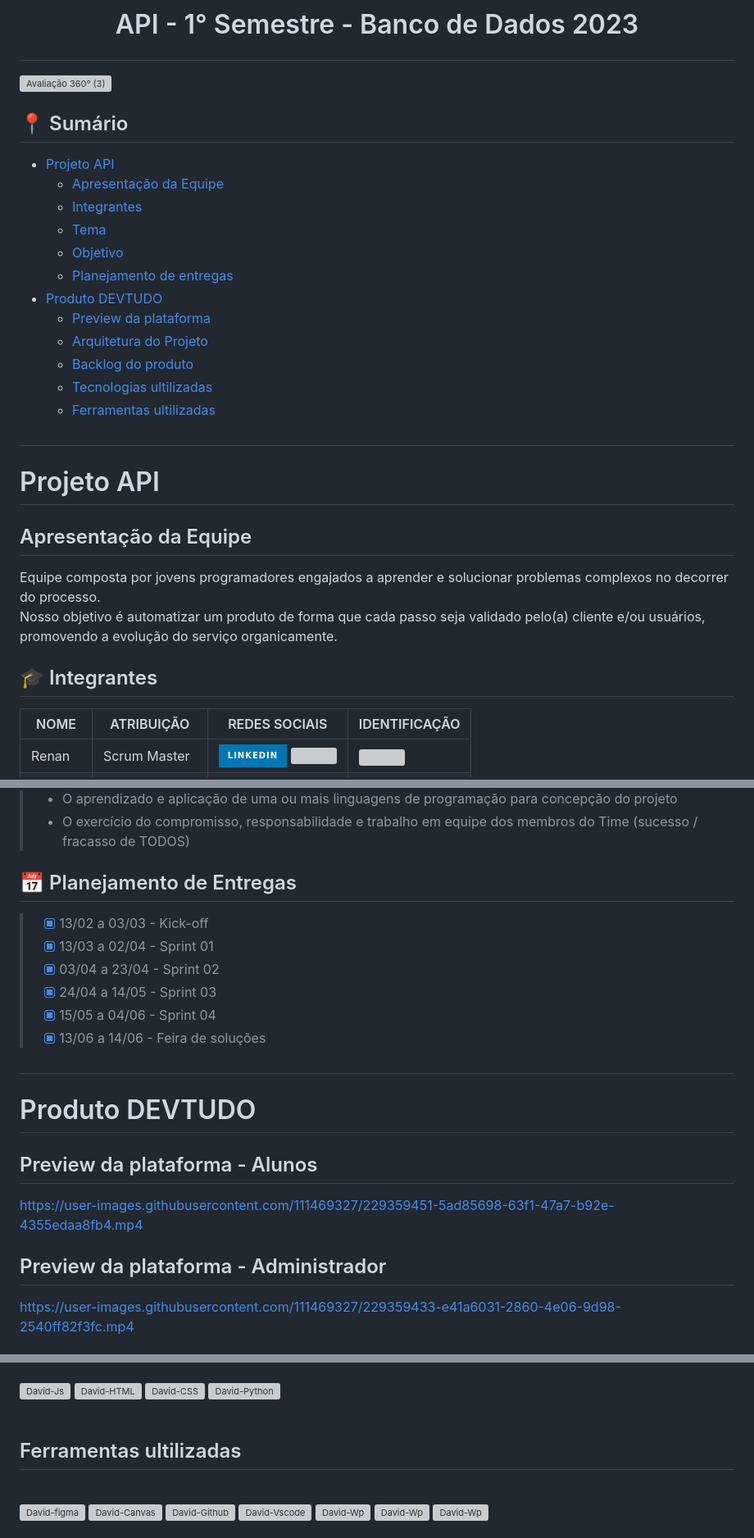
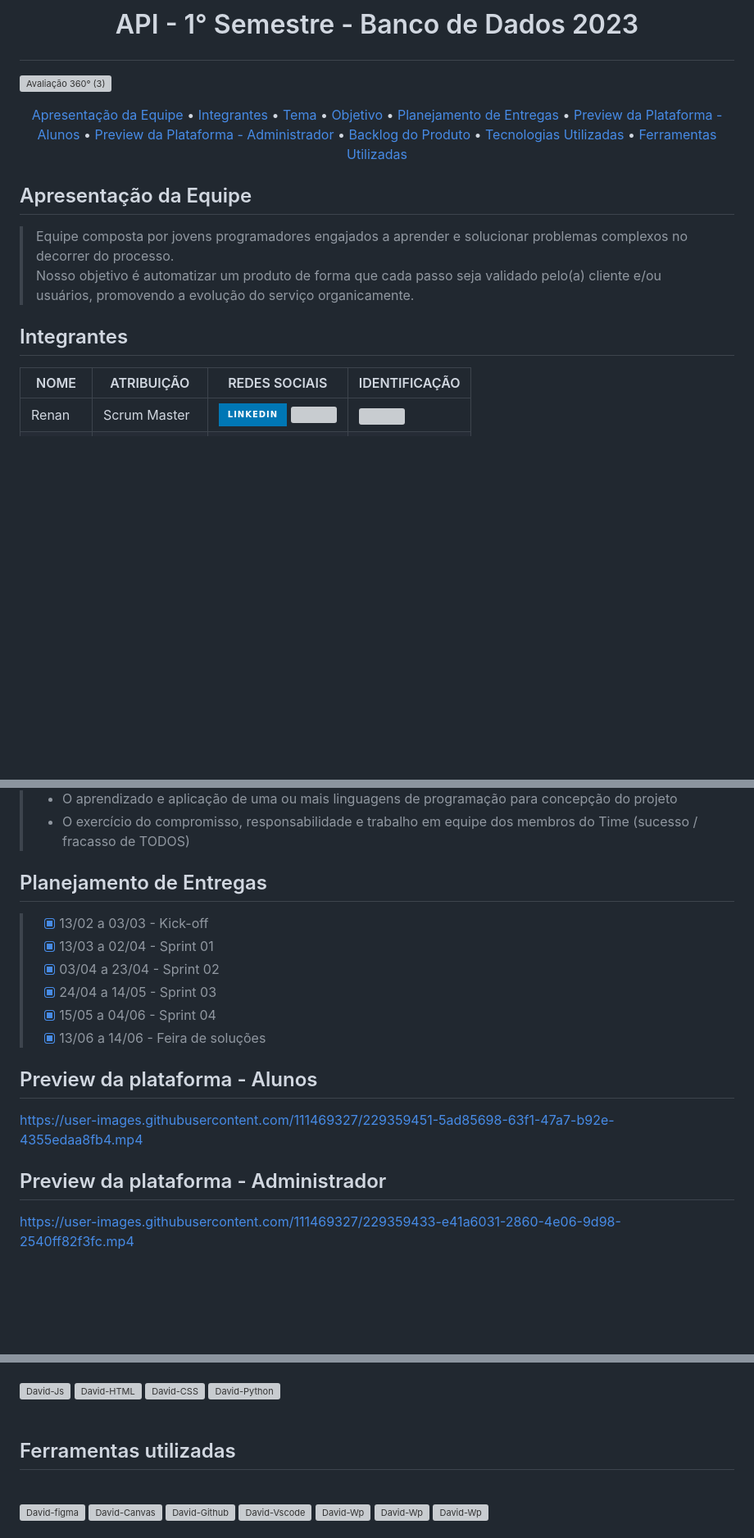
Before and after one commit to DevTudoFatec/Avaliacao360, a Markdown page: README.md, 3 parts joined by grey strips. Shown: that part at 82% size. Drawn GitHub-style; badges without logos; blank space fills up the shorter version; grey boxes are pictures that could not be loaded.

```diff
--- a/README.md
+++ b/README.md
@@ -2,31 +2,26 @@
 
 ![Avaliação 360° (3)](https://user-images.githubusercontent.com/111469327/229332571-b5c83526-7de5-4818-b9b6-a54e23a34cf4.png)
 
-## 📍 Sumário
 
- * [Projeto API](#projeto_API)
-    * [Apresentação da Equipe](#apresentação-da-equipe)
-    * [Integrantes](#integrantes)
-    * [Tema](#tema)
-    * [Objetivo](#objetivo)
-    * [Planejamento de entregas](#planejamento-de-entregas)
- * [Produto DEVTUDO](#produto_DEVTUDO)
-    * [Preview da plataforma](#preview-da-plataforma)
-    * [Arquitetura do Projeto](#arquitetura-do-projeto)
-    * [Backlog do produto](#backlog-do-produto)
-    * [Tecnologias ultilizadas](#tecnologias-ultilizadas)
-    * [Ferramentas ultilizadas](#ferramentas-ultilizadas)
-
-
-##
-# Projeto API
+<p align = "center">
+<a href="#apresentação-da-equipe">Apresentação da Equipe</a> •
+<a href="#integrantes">Integrantes</a> •
+<a href="#tema">Tema</a> •
+<a href="#objetivo">Objetivo</a> •
+<a href="#planejamento-de-entregas">Planejamento de Entregas</a> •
+<a href="#preview-da-plataforma---alunos">Preview da Plataforma - Alunos</a> •
+<a href="#preview-da-plataforma---administrador">Preview da Plataforma - Administrador</a> •
+<a href="#backlog-do-produto">Backlog do Produto</a> •
+<a href="#tecnologias-utilizadas">Tecnologias Utilizadas</a> •
+<a href="#ferramentas-utilizadas">Ferramentas Utilizadas</a>
+</p>
 
 ## Apresentação da Equipe
 
-Equipe composta por jovens programadores engajados a aprender e solucionar problemas complexos no decorrer do processo.
+> Equipe composta por jovens programadores engajados a aprender e solucionar problemas complexos no decorrer do processo.
 Nosso objetivo é automatizar um produto de forma que cada passo seja validado pelo(a) cliente e/ou usuários, promovendo a evolução do serviço organicamente.
 
-## :mortar_board: Integrantes
+## Integrantes
 
 | NOME | ATRIBUIÇÃO | REDES SOCIAIS    | IDENTIFICAÇÃO |
 | -----| ---------- | -------------    | ------------- |
@@ -51,7 +46,7 @@ Nosso objetivo é automatizar um produto de forma que cada passo seja validado p
 > - O exercício do compromisso, responsabilidade e trabalho em equipe dos membros do Time (sucesso / fracasso de TODOS)
 
 
-## :date: Planejamento de Entregas
+## Planejamento de Entregas
 
 > - [x] 13/02 a 03/03 - Kick-off
 > - [x] 13/03 a 02/04 - Sprint 01
@@ -60,16 +55,9 @@ Nosso objetivo é automatizar um produto de forma que cada passo seja validado p
 > - [x] 15/05 a 04/06 - Sprint 04
 > - [x] 13/06 a 14/06 - Feira de soluções
 
-##
-# Produto DEVTUDO
-
 ## Preview da plataforma - Alunos
-
 https://user-images.githubusercontent.com/111469327/229359451-5ad85698-63f1-47a7-b92e-4355edaa8fb4.mp4
 
-
 ## Preview da plataforma - Administrador
-
-
 https://user-images.githubusercontent.com/111469327/229359433-e41a6031-2860-4e06-9d98-2540ff82f3fc.mp4
 
@@ -89,10 +73,9 @@ https://user-images.githubusercontent.com/111469327/229359433-e41a6031-2860-4e06
 
  <div style="display: inline_block"><br>
 
-## Ferramentas ultilizadas
+## Ferramentas utilizadas
 
 <div style="display: inline_block"><br>
-
   <img align="center" alt="David-figma" height="30" width="40" src="https://cdn.jsdelivr.net/gh/devicons/devicon/icons/figma/figma-original.svg" />
   <img align="center" alt="David-Canvas" height="30" width="40" src="https://cdn.jsdelivr.net/gh/devicons/devicon/icons/canva/canva-original.svg" />
   <img align="center" alt="David-Github" height="40" width="40" src="https://pngimg.com/uploads/github/github_PNG51.png" />
```
Also changed, not shown: other parts of README.md (+4 -8 lines).
